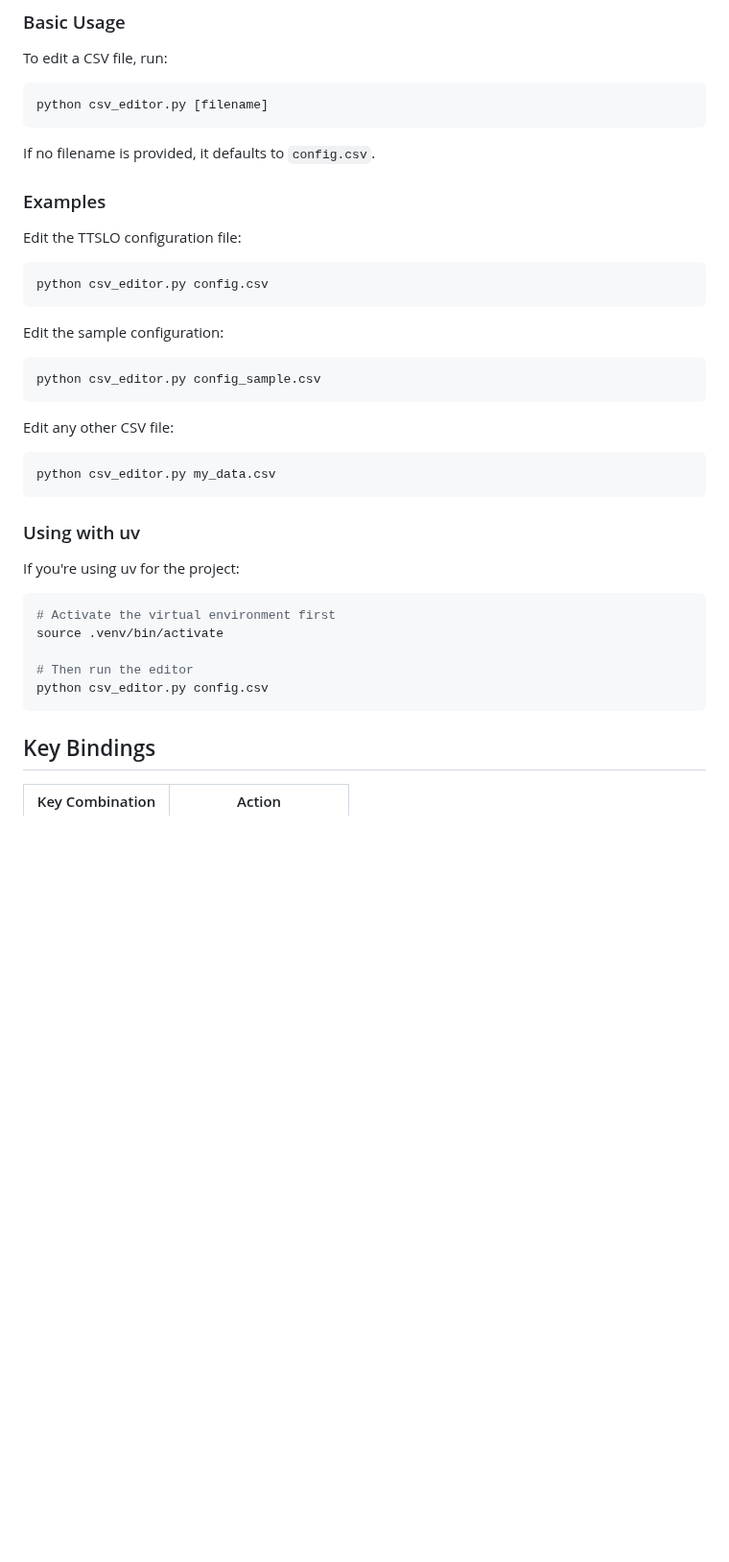
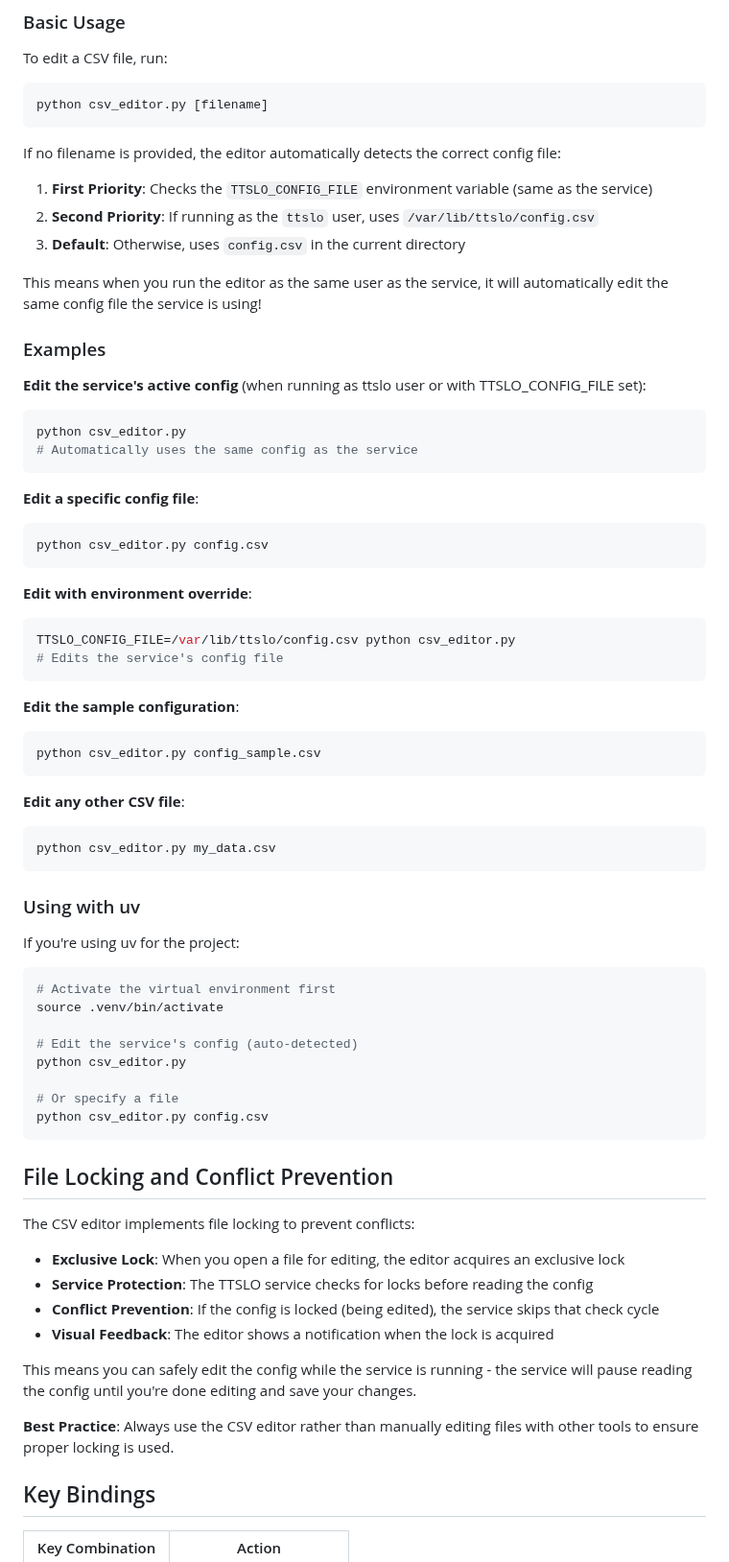
Before and after one commit to raymondclowe/ttslo, a Markdown page: CSV_EDITOR_README.md, the part around the change. Shown at 96% size. Rendered like a GitHub page; blank space fills up the shorter version.

````diff
--- a/CSV_EDITOR_README.md
+++ b/CSV_EDITOR_README.md
@@ -39,21 +39,39 @@ To edit a CSV file, run:
 python csv_editor.py [filename]
 ```
 
-If no filename is provided, it defaults to `config.csv`.
+If no filename is provided, the editor automatically detects the correct config file:
+
+1. **First Priority**: Checks the `TTSLO_CONFIG_FILE` environment variable (same as the service)
+2. **Second Priority**: If running as the `ttslo` user, uses `/var/lib/ttslo/config.csv`
+3. **Default**: Otherwise, uses `config.csv` in the current directory
+
+This means when you run the editor as the same user as the service, it will automatically edit the same config file the service is using!
 
 ### Examples
 
-Edit the TTSLO configuration file:
+**Edit the service's active config** (when running as ttslo user or with TTSLO_CONFIG_FILE set):
+```bash
+python csv_editor.py
+# Automatically uses the same config as the service
+```
+
+**Edit a specific config file**:
 ```bash
 python csv_editor.py config.csv
 ```
 
-Edit the sample configuration:
+**Edit with environment override**:
+```bash
+TTSLO_CONFIG_FILE=/var/lib/ttslo/config.csv python csv_editor.py
+# Edits the service's config file
+```
+
+**Edit the sample configuration**:
 ```bash
 python csv_editor.py config_sample.csv
 ```
 
-Edit any other CSV file:
+**Edit any other CSV file**:
 ```bash
 python csv_editor.py my_data.csv
 ```
@@ -66,9 +84,25 @@ If you're using uv for the project:
 # Activate the virtual environment first
 source .venv/bin/activate
 
-# Then run the editor
+# Edit the service's config (auto-detected)
+python csv_editor.py
+
+# Or specify a file
 python csv_editor.py config.csv
 ```
+
+## File Locking and Conflict Prevention
+
+The CSV editor implements file locking to prevent conflicts:
+
+- **Exclusive Lock**: When you open a file for editing, the editor acquires an exclusive lock
+- **Service Protection**: The TTSLO service checks for locks before reading the config
+- **Conflict Prevention**: If the config is locked (being edited), the service skips that check cycle
+- **Visual Feedback**: The editor shows a notification when the lock is acquired
+
+This means you can safely edit the config while the service is running - the service will pause reading the config until you're done editing and save your changes.
+
+**Best Practice**: Always use the CSV editor rather than manually editing files with other tools to ensure proper locking is used.
 
 ## Key Bindings
 
````
Also changed, not shown: OPERATIONS.md (+33 -3 lines), README.md (+34 -2 lines).
